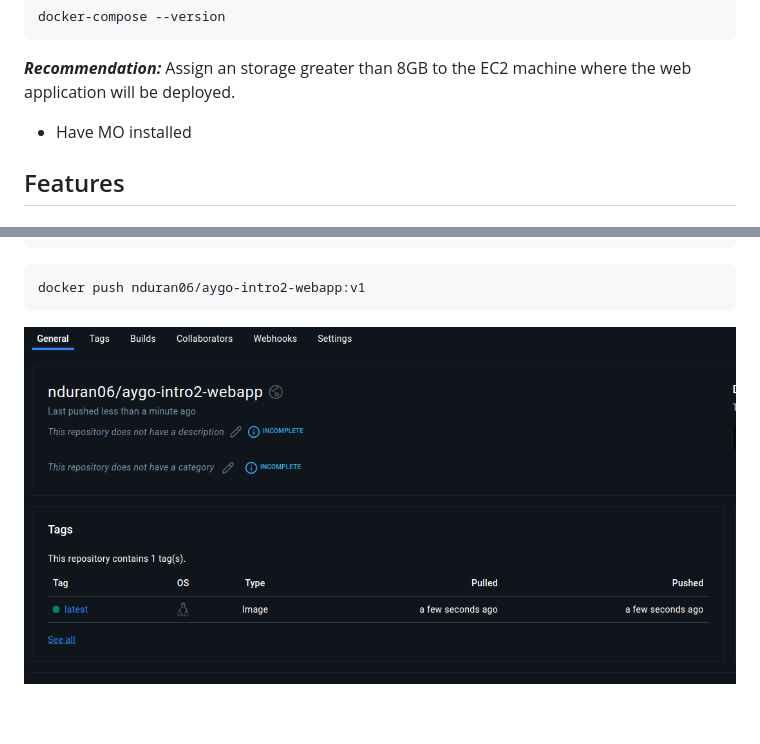
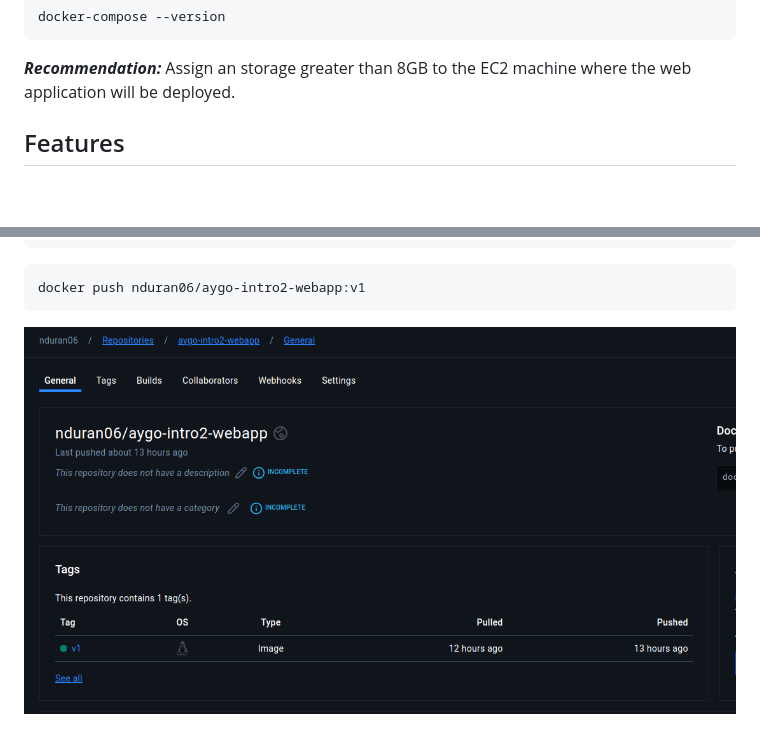
Before and after one commit to nduran06/AYGO-Intro-2, a Markdown page: README.md, 2 parts joined by grey strips. Drawn GitHub-style; pictures changed too: imgs/app_dockhub.png; blank space fills up the shorter version.

```diff
--- a/README.md
+++ b/README.md
@@ -28,7 +28,6 @@ docker-compose --version
 
 ***Recommendation:*** Assign an storage greater than 8GB to the EC2 machine where the web application will be deployed.
 
-* Have MO installed
 
 ## Features
 
```
Also changed, not shown: other parts of README.md (+1 -0 lines).
